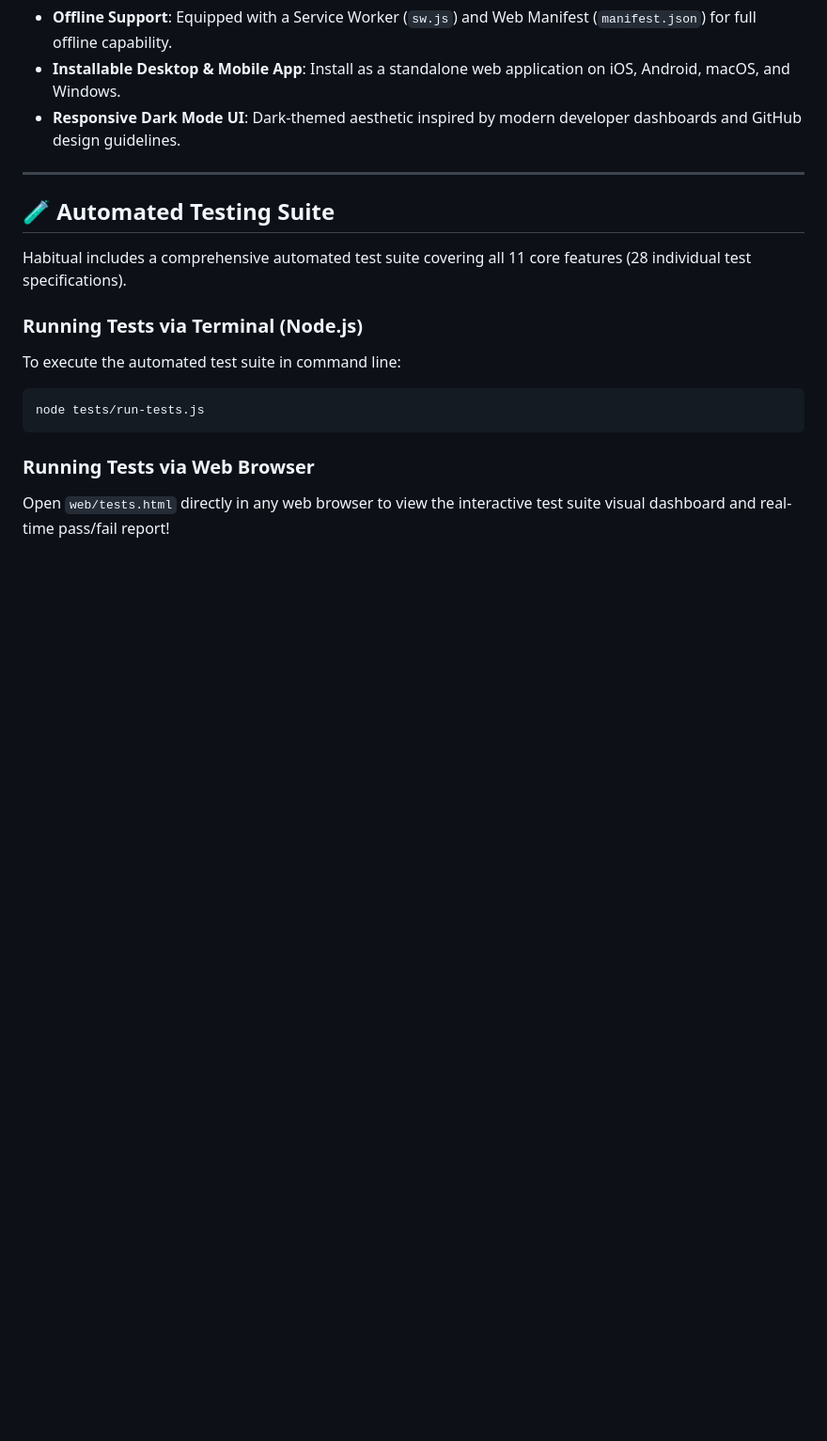
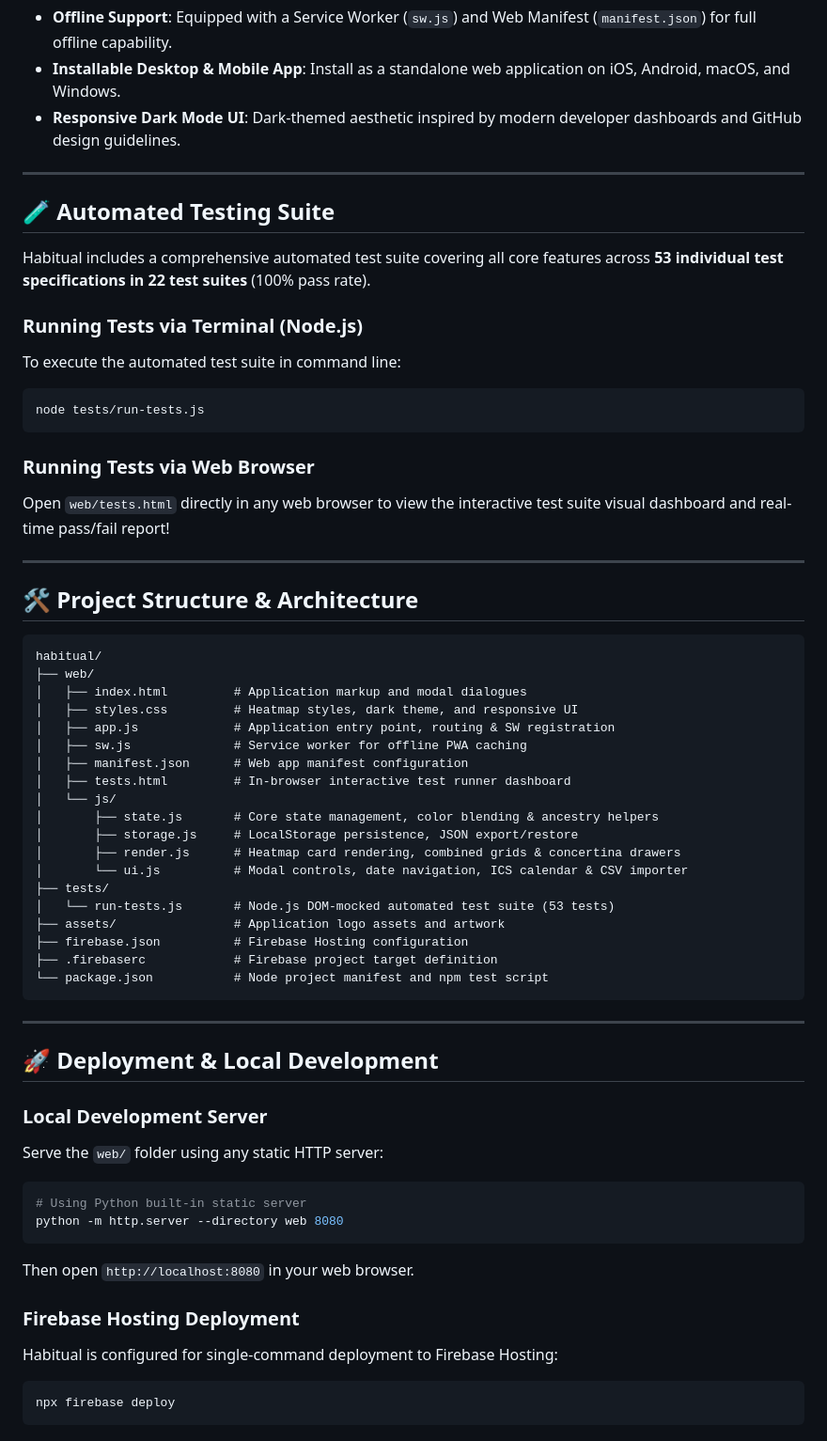
Before and after one commit to marcus7777/habitual, a Markdown page: README.md, the part around one of its changes. Shown at 94% size. Drawn GitHub-style; blank space fills up the shorter version.

````diff
--- a/README.md
+++ b/README.md
@@ -94,7 +114,7 @@ Organize complex habit routines into structured parent-child trees:
 
 ## 🧪 Automated Testing Suite
 
-Habitual includes a comprehensive automated test suite covering all 11 core features (28 individual test specifications).
+Habitual includes a comprehensive automated test suite covering all core features across **53 individual test specifications in 22 test suites** (100% pass rate).
 
 ### Running Tests via Terminal (Node.js)
 To execute the automated test suite in command line:
@@ -104,3 +124,47 @@ node tests/run-tests.js
 
 ### Running Tests via Web Browser
 Open `web/tests.html` directly in any web browser to view the interactive test suite visual dashboard and real-time pass/fail report!
+
+---
+
+## 🛠️ Project Structure & Architecture
+
+```
+habitual/
+├── web/
+│   ├── index.html         # Application markup and modal dialogues
+│   ├── styles.css         # Heatmap styles, dark theme, and responsive UI
+│   ├── app.js             # Application entry point, routing & SW registration
+│   ├── sw.js              # Service worker for offline PWA caching
+│   ├── manifest.json      # Web app manifest configuration
+│   ├── tests.html         # In-browser interactive test runner dashboard
+│   └── js/
+│       ├── state.js       # Core state management, color blending & ancestry helpers
+│       ├── storage.js     # LocalStorage persistence, JSON export/restore
+│       ├── render.js      # Heatmap card rendering, combined grids & concertina drawers
+│       └── ui.js          # Modal controls, date navigation, ICS calendar & CSV importer
+├── tests/
+│   └── run-tests.js       # Node.js DOM-mocked automated test suite (53 tests)
+├── assets/                # Application logo assets and artwork
+├── firebase.json          # Firebase Hosting configuration
+├── .firebaserc            # Firebase project target definition
+└── package.json           # Node project manifest and npm test script
+```
+
+---
+
+## 🚀 Deployment & Local Development
+
+### Local Development Server
+Serve the `web/` folder using any static HTTP server:
+```bash
+# Using Python built-in static server
+python -m http.server --directory web 8080
+```
+Then open `http://localhost:8080` in your web browser.
+
+### Firebase Hosting Deployment
+Habitual is configured for single-command deployment to Firebase Hosting:
+```bash
+npx firebase deploy
+```
````
Also changed, not shown: other parts of README.md (+49 -29 lines).
